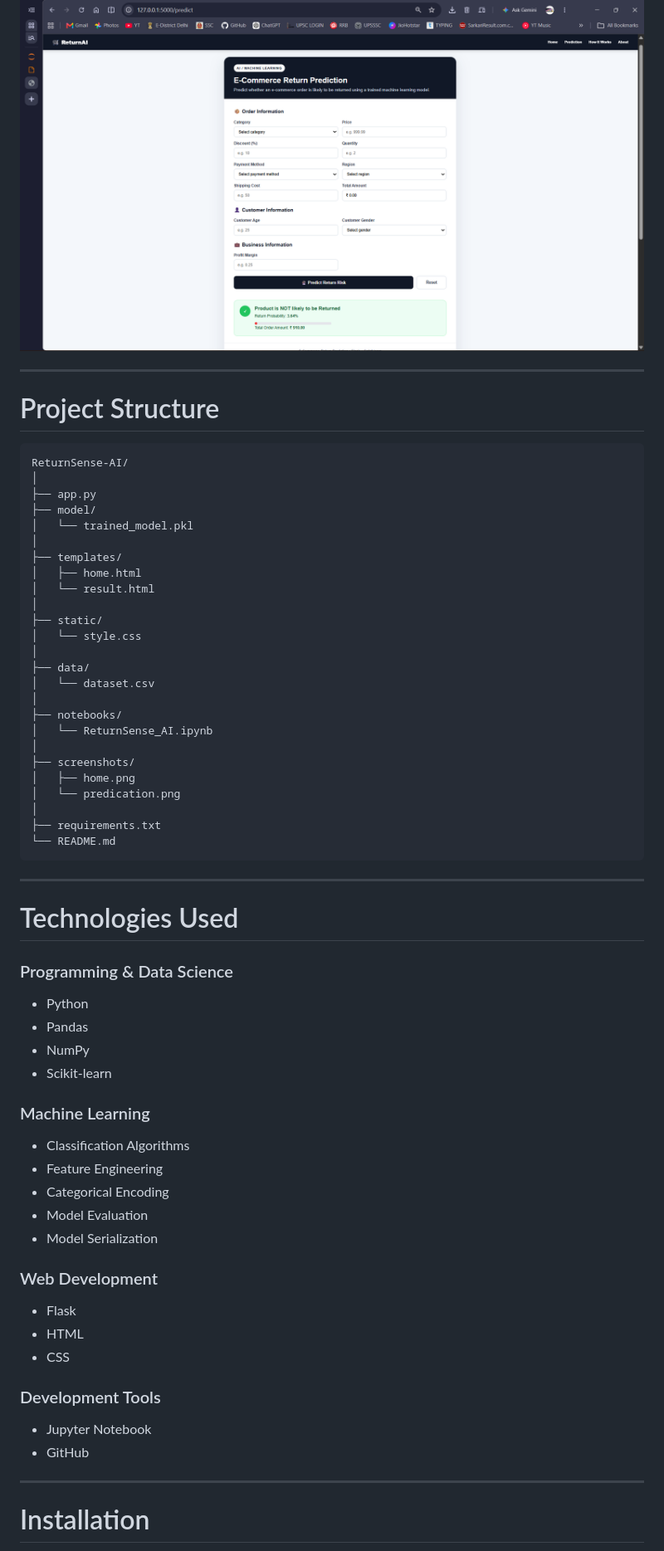
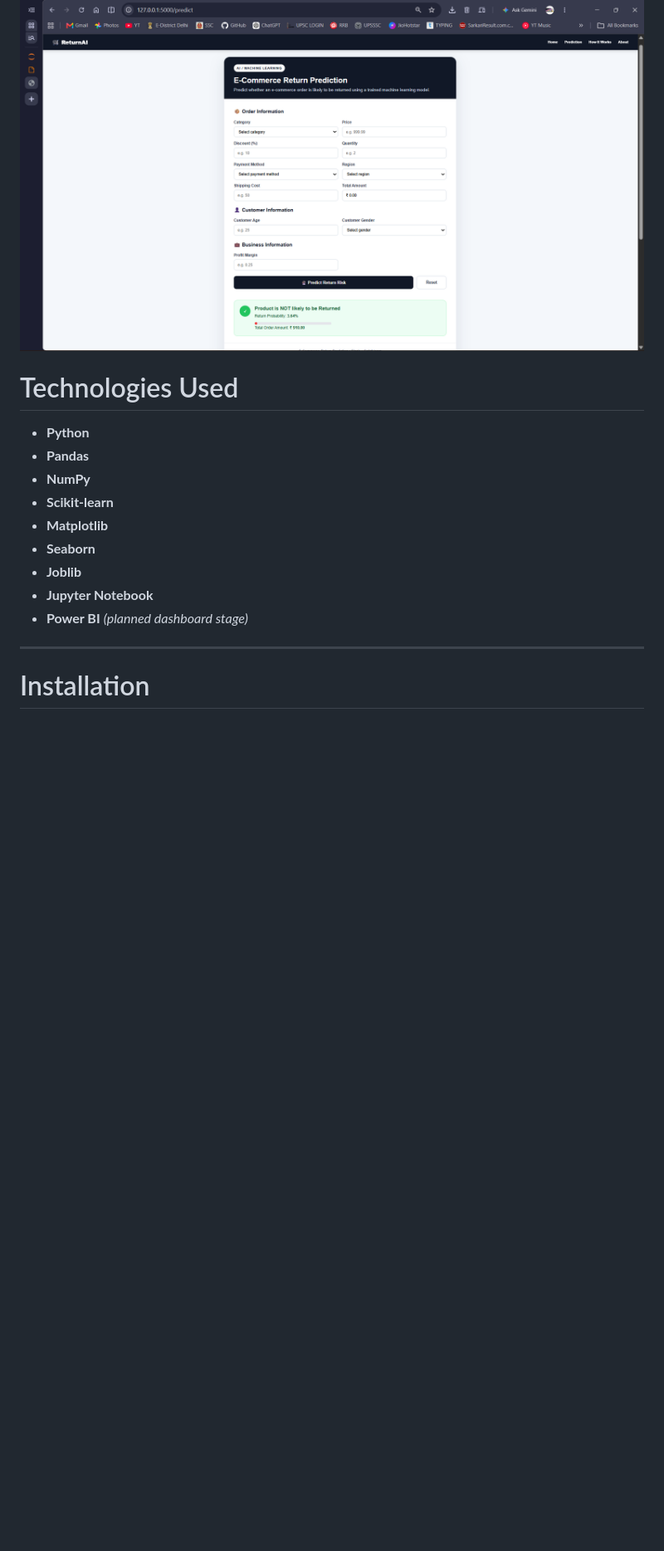
Before and after one commit to shrivastav-05/ReturnSense-AI, a Markdown page: README.md, the part around the change. Shown at 83% size. Rendered like a GitHub page; blank space fills up the shorter version.

````diff
--- a/README.md
+++ b/README.md
@@ -161,67 +161,17 @@ Prediction Result
 
 ![Prediction Result](screenshots/predication.png)
 
----
-
-# Project Structure
-
-```text
-ReturnSense-AI/
-│
-├── app.py
-├── model/
-│   └── trained_model.pkl
-│
-├── templates/
-│   ├── home.html
-│   └── result.html
-│
-├── static/
-│   └── style.css
-│
-├── data/
-│   └── dataset.csv
-│
-├── notebooks/
-│   └── ReturnSense_AI.ipynb
-│
-├── screenshots/
-│   ├── home.png
-│   └── predication.png
-│
-├── requirements.txt
-└── README.md
-```
-
----
-
 # Technologies Used
 
-### Programming & Data Science
-
-* Python
-* Pandas
-* NumPy
-* Scikit-learn
-
-### Machine Learning
-
-* Classification Algorithms
-* Feature Engineering
-* Categorical Encoding
-* Model Evaluation
-* Model Serialization
-
-### Web Development
-
-* Flask
-* HTML
-* CSS
-
-### Development Tools
-
-* Jupyter Notebook
-* GitHub
+* **Python**
+* **Pandas**
+* **NumPy**
+* **Scikit-learn**
+* **Matplotlib**
+* **Seaborn**
+* **Joblib**
+* **Jupyter Notebook**
+* **Power BI** *(planned dashboard stage)*
 
 ---
 
````
